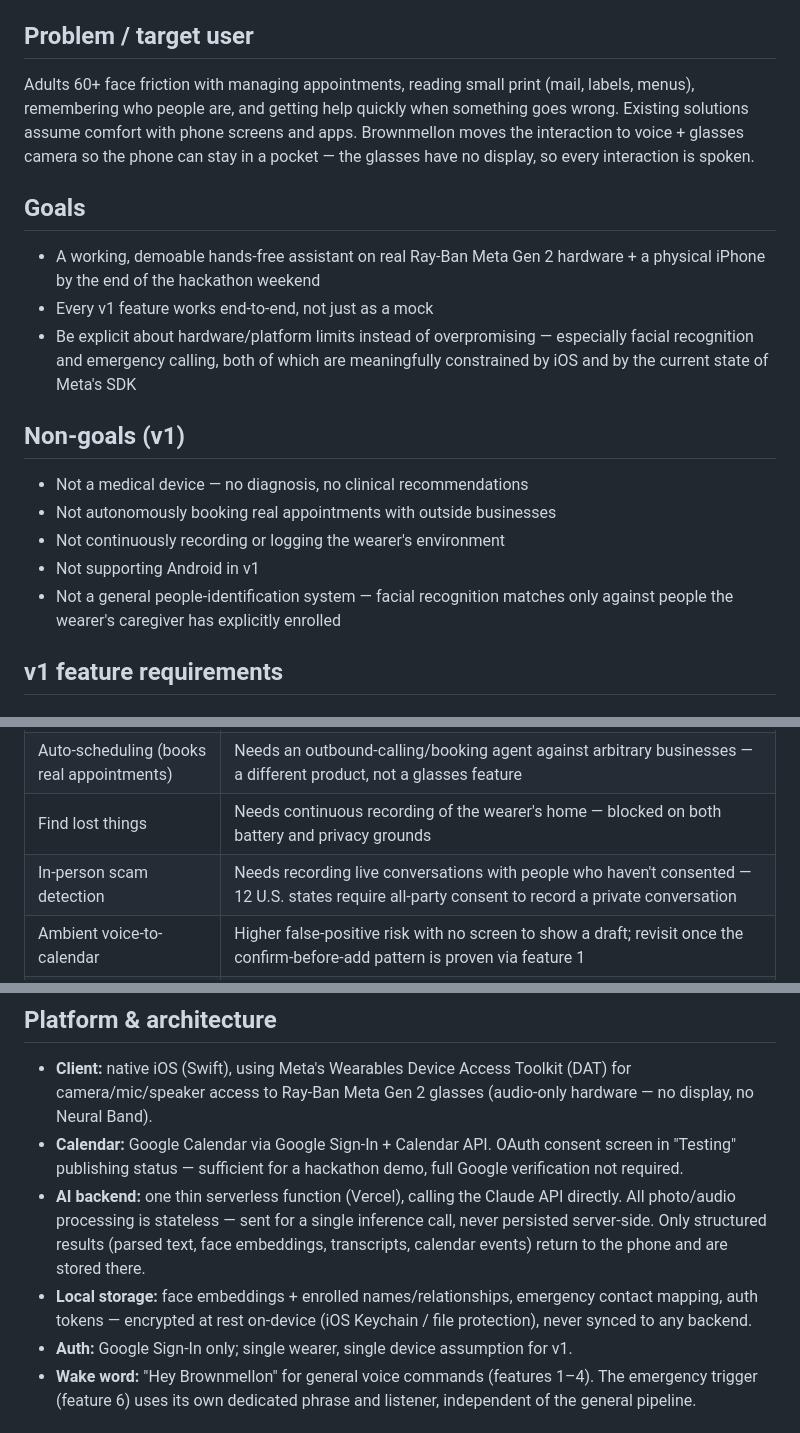
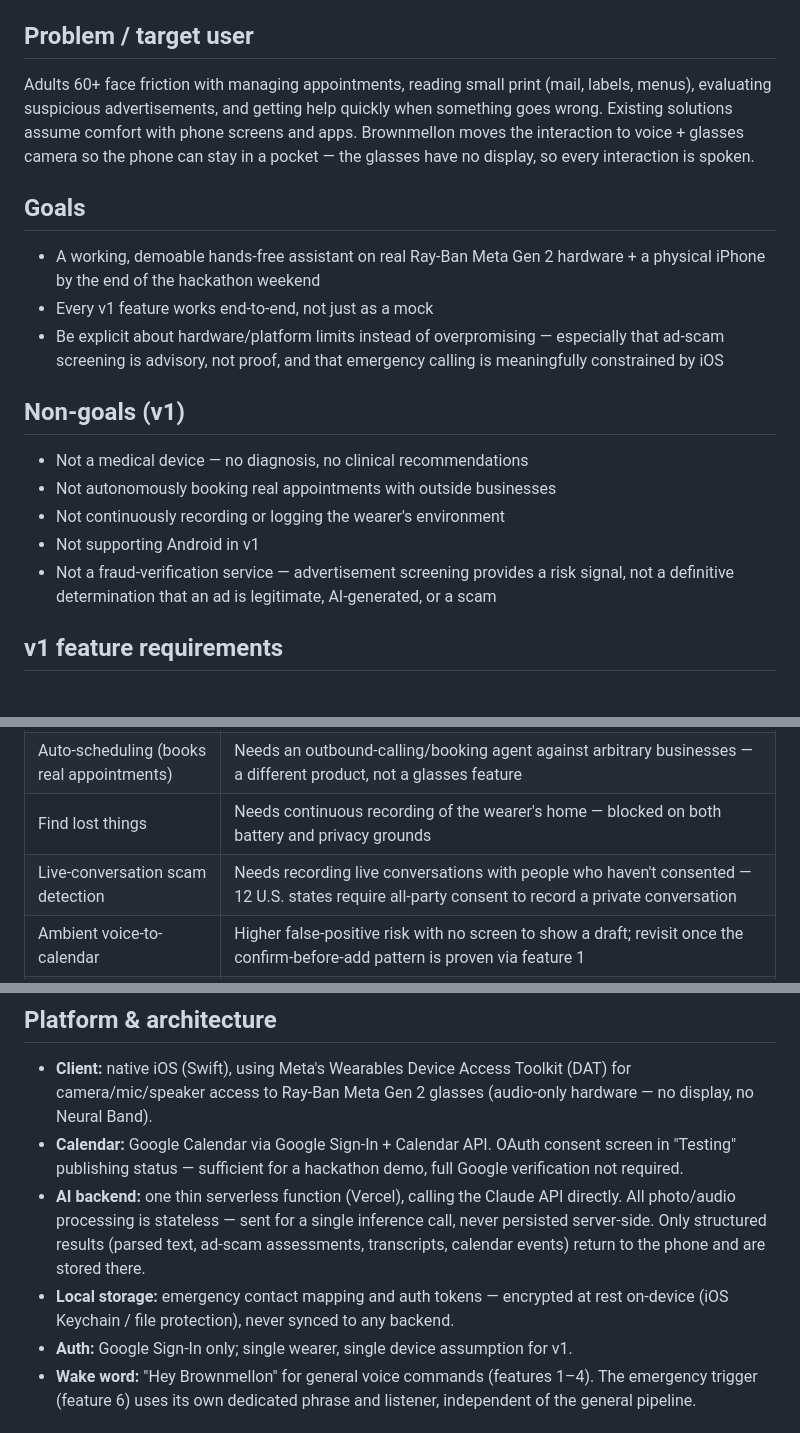
Before and after one commit to jagong-cmu/hackmit, a Markdown page: PRD.md, 3 parts joined by grey strips. Drawn GitHub-style.

```diff
--- a/PRD.md
+++ b/PRD.md
@@ -6,13 +6,13 @@ Full platform feasibility research (DAT capabilities, battery data, legal risk a
 
 ## Problem / target user
 
-Adults 60+ face friction with managing appointments, reading small print (mail, labels, menus), remembering who people are, and getting help quickly when something goes wrong. Existing solutions assume comfort with phone screens and apps. Brownmellon moves the interaction to voice + glasses camera so the phone can stay in a pocket — the glasses have no display, so every interaction is spoken.
+Adults 60+ face friction with managing appointments, reading small print (mail, labels, menus), evaluating suspicious advertisements, and getting help quickly when something goes wrong. Existing solutions assume comfort with phone screens and apps. Brownmellon moves the interaction to voice + glasses camera so the phone can stay in a pocket — the glasses have no display, so every interaction is spoken.
 
 ## Goals
 
 - A working, demoable hands-free assistant on real Ray-Ban Meta Gen 2 hardware + a physical iPhone by the end of the hackathon weekend
 - Every v1 feature works end-to-end, not just as a mock
-- Be explicit about hardware/platform limits instead of overpromising — especially facial recognition and emergency calling, both of which are meaningfully constrained by iOS and by the current state of Meta's SDK
+- Be explicit about hardware/platform limits instead of overpromising — especially that ad-scam screening is advisory, not proof, and that emergency calling is meaningfully constrained by iOS
 
 ## Non-goals (v1)
 
@@ -20,7 +20,7 @@ Adults 60+ face friction with managing appointments, reading small print (mail,
 - Not autonomously booking real appointments with outside businesses
 - Not continuously recording or logging the wearer's environment
 - Not supporting Android in v1
-- Not a general people-identification system — facial recognition matches only against people the wearer's caregiver has explicitly enrolled
+- Not a fraud-verification service — advertisement screening provides a risk signal, not a definitive determination that an ad is legitimate, AI-generated, or a scam
 
 ## v1 feature requirements
 
@@ -91,7 +92,7 @@ Adults 60+ face friction with managing appointments, reading small print (mail,
 | Scam-call alerts | Needs Android's `NotificationListenerService`; out of scope now that v1 targets iOS only |
 | Auto-scheduling (books real appointments) | Needs an outbound-calling/booking agent against arbitrary businesses — a different product, not a glasses feature |
 | Find lost things | Needs continuous recording of the wearer's home — blocked on both battery and privacy grounds |
-| In-person scam detection | Needs recording live conversations with people who haven't consented — 12 U.S. states require all-party consent to record a private conversation |
+| Live-conversation scam detection | Needs recording live conversations with people who haven't consented — 12 U.S. states require all-party consent to record a private conversation |
 | Ambient voice-to-calendar | Higher false-positive risk with no screen to show a draft; revisit once the confirm-before-add pattern is proven via feature 1 |
 | Medication mix-up check | Real value, but needs a careful liability pass (label-reading, not medical advice) before it's ready to scope |
 | Companion check-ins | Targets loneliness/isolation, not core to this build's thesis |
@@ -103,8 +104,8 @@ Adults 60+ face friction with managing appointments, reading small print (mail,
 
 - **Client:** native iOS (Swift), using Meta's Wearables Device Access Toolkit (DAT) for camera/mic/speaker access to Ray-Ban Meta Gen 2 glasses (audio-only hardware — no display, no Neural Band).
 - **Calendar:** Google Calendar via Google Sign-In + Calendar API. OAuth consent screen in "Testing" publishing status — sufficient for a hackathon demo, full Google verification not required.
-- **AI backend:** one thin serverless function (Vercel), calling the Claude API directly. All photo/audio processing is stateless — sent for a single inference call, never persisted server-side. Only structured results (parsed text, face embeddings, transcripts, calendar events) return to the phone and are stored there.
-- **Local storage:** face embeddings + enrolled names/relationships, emergency contact mapping, auth tokens — encrypted at rest on-device (iOS Keychain / file protection), never synced to any backend.
+- **AI backend:** one thin serverless function (Vercel), calling the Claude API directly. All photo/audio processing is stateless — sent for a single inference call, never persisted server-side. Only structured results (parsed text, ad-scam assessments, transcripts, calendar events) return to the phone and are stored there.
+- **Local storage:** emergency contact mapping and auth tokens — encrypted at rest on-device (iOS Keychain / file protection), never synced to any backend.
 - **Auth:** Google Sign-In only; single wearer, single device assumption for v1.
 - **Wake word:** "Hey Brownmellon" for general voice commands (features 1–4). The emergency trigger (feature 6) uses its own dedicated phrase and listener, independent of the general pipeline.
 
```
Also changed, not shown: other parts of PRD.md (+15 -13 lines).
